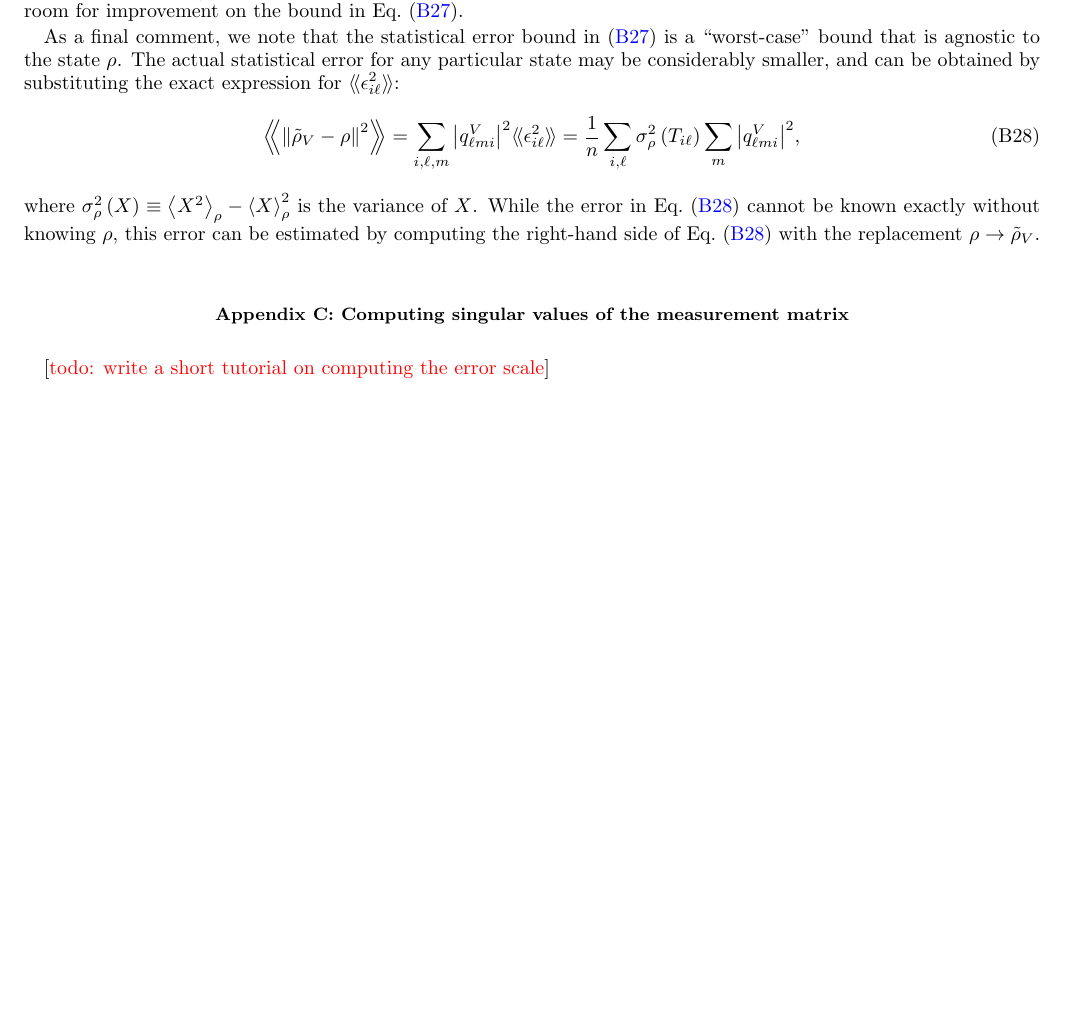
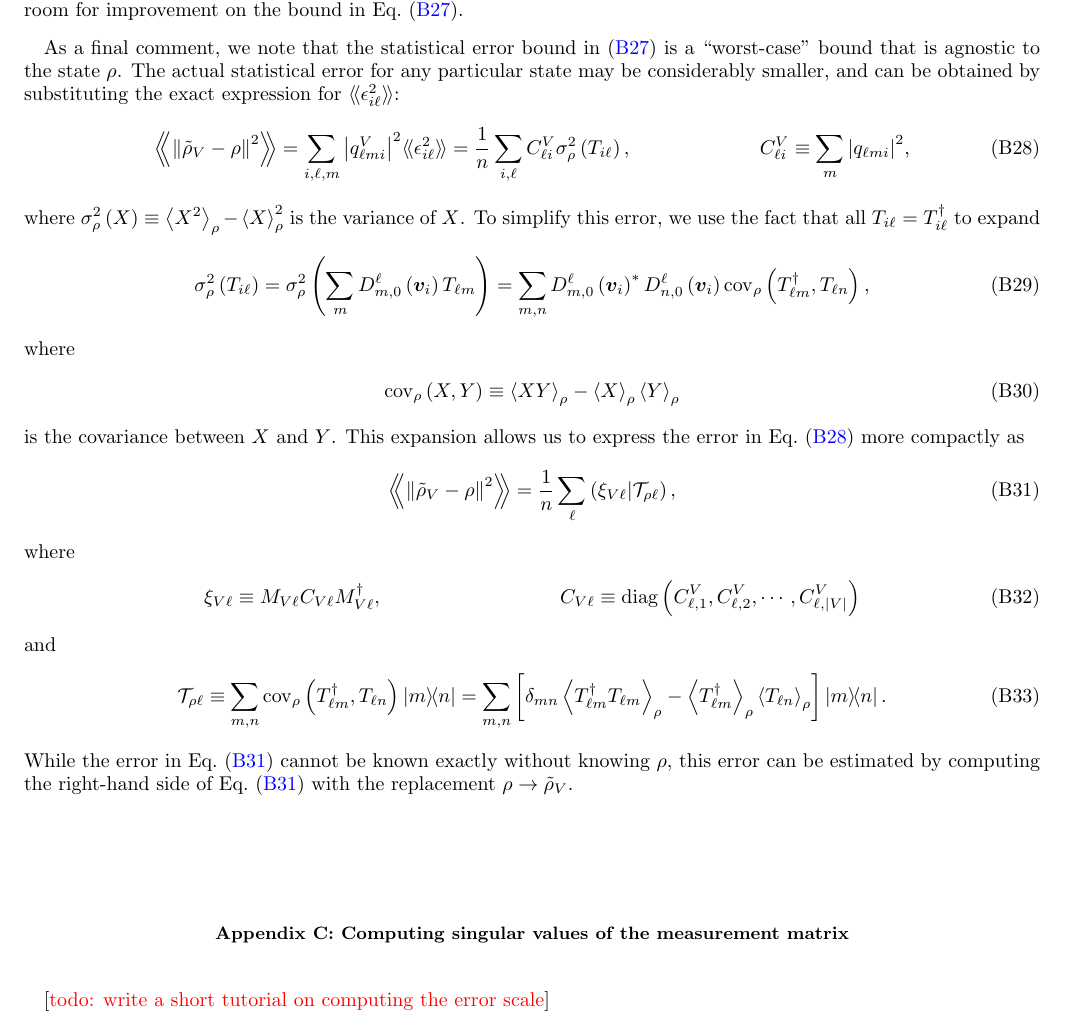
Before and after one commit to perlinm/rey_research, a LaTeX paper (sun_phases/spin_qudit_tomo.tex): part of page 10 of 11, cut so that both start at the same text, the shorter picture padded with empty space. Compiled offline with pdfLaTeX.

Commit message:
simplified exact expression for reconstruction error

```diff
--- a/sun_phases/spin_qudit_tomo.tex
+++ b/sun_phases/spin_qudit_tomo.tex
@@ -40,6 +40,7 @@
 \renewcommand{\O}{\mathcal{O}}
 \newcommand{\Q}{\mathcal{Q}}
 \renewcommand{\S}{\mathcal{S}}
+\newcommand{\T}{\mathcal{T}}
 
 \newcommand{\ZZ}{\mathbb{Z}}
 
@@ -47,6 +48,9 @@
 \def\oket#1{\mathinner{|{#1})}}
 \def\obk#1{\mathinner{({#1})}}
 \def\oop#1#2{\oket{#1}\!\obra{#2}}
+
+\DeclareMathOperator{\cov}{cov}
+\DeclareMathOperator{\diag}{diag}
 
 %%% figures
 \usepackage{graphicx} % for figures
@@ -721,11 +736,44 @@ The actual statistical error for any particular state may be considerably smalle
 \begin{align}
   \Bbk{\norm{\tilde\rho_V-\rho}^2}
   = \sum_{i,\ell,m} \abs{q^V_{\ell mi}}^2 \bbk{\epsilon_{i\ell}^2}
-  = \f1n \sum_{i,\ell} \sigma_\rho^2\p{T_{i\ell}}
-  \sum_m \abs{q^V_{\ell mi}}^2,
+  = \f1n \sum_{i,\ell} C^V_{\ell i} \sigma_\rho^2\p{T_{i\ell}},
+  &&
+  C^V_{\ell i} \equiv \sum_m \abs{q_{\ell mi}}^2,
+  \label{eq:error_full_start}
+\end{align}
+where $\sigma_\rho^2\p{X}\equiv\bk{X^2}_\rho - \bk{X}_\rho^2$ is the variance of $X$.
+To simplify this error, we use the fact that all $T_{i\ell}=T_{i\ell}^\dag$ to expand
+\begin{align}
+  \sigma_\rho^2\p{T_{i\ell}}
+  = \sigma_\rho^2\p{\sum_m D^\ell_{m,0}\p{\v v_i} T_{\ell m}}
+  = \sum_{m,n} D^\ell_{m,0}\p{\v v_i}^* D^\ell_{n,0}\p{\v v_i}
+  \cov_\rho\p{T_{\ell m}^\dag, T_{\ell n}},
+\end{align}
+where
+\begin{align}
+  \cov_\rho\p{X,Y} \equiv \bk{X Y}_\rho - \bk{X}_\rho \bk{Y}_\rho
+\end{align}
+is the covariance between $X$ and $Y$.
+This expansion allows us to express the error in Eq.~\eqref{eq:error_full_start} more compactly as
+\begin{align}
+  \Bbk{\norm{\tilde\rho_V-\rho}^2}
+  = \f1n \sum_\ell \p{\xi_{V\ell}|\T_{\rho\ell}},
   \label{eq:error_full}
 \end{align}
-where $\sigma_\rho^2\p{X}\equiv\bk{X^2}_\rho-\bk{X}_\rho^2$ is the variance of $X$.
+where
+\begin{align}
+  \xi_{V\ell} \equiv M_{V\ell} C_{V\ell} M_{V\ell}^\dag,
+  &&
+  C_{V\ell}
+  \equiv \diag\p{C^V_{\ell,1},C^V_{\ell,2},\cdots,C^V_{\ell,\abs{V}}}
+\end{align}
+and
+\begin{align}
+  \T_{\rho\ell}
+  \equiv \sum_{m,n} \cov_\rho\p{T_{\ell m}^\dag, T_{\ell n}} \op{m}{n}
+  = \sum_{m,n} \sp{\delta_{mn} \bk{T_{\ell m}^\dag T_{\ell m}}_\rho
+    - \bk{T_{\ell m}^\dag}_\rho \bk{T_{\ell n}}_\rho} \op{m}{n}.
+\end{align}
 While the error in Eq.~\eqref{eq:error_full} cannot be known exactly without knowing $\rho$, this error can be estimated by computing the right-hand side of Eq.~\eqref{eq:error_full} with the replacement $\rho\to\tilde\rho_V$.
 
 %%%%%%%%%%%%%%%%%%%%%%%%%%%%%%%%%%%%%%%%%%%%%%%%%%%%%%%%%%%%%%%%%%%%%%
```
Also changed, not shown: sun_phases/spin_qudit_tomo.tex (19 more changed lines).
